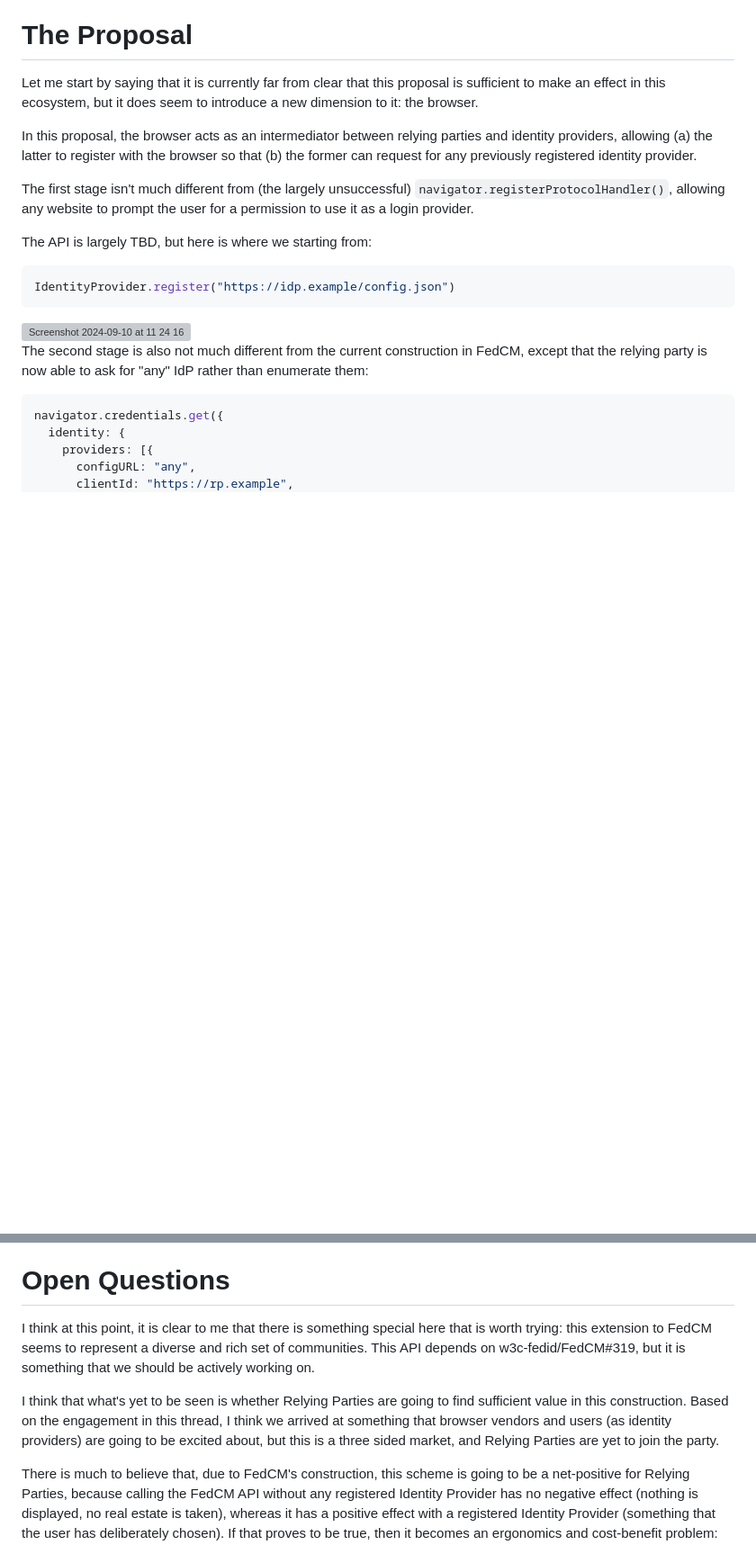
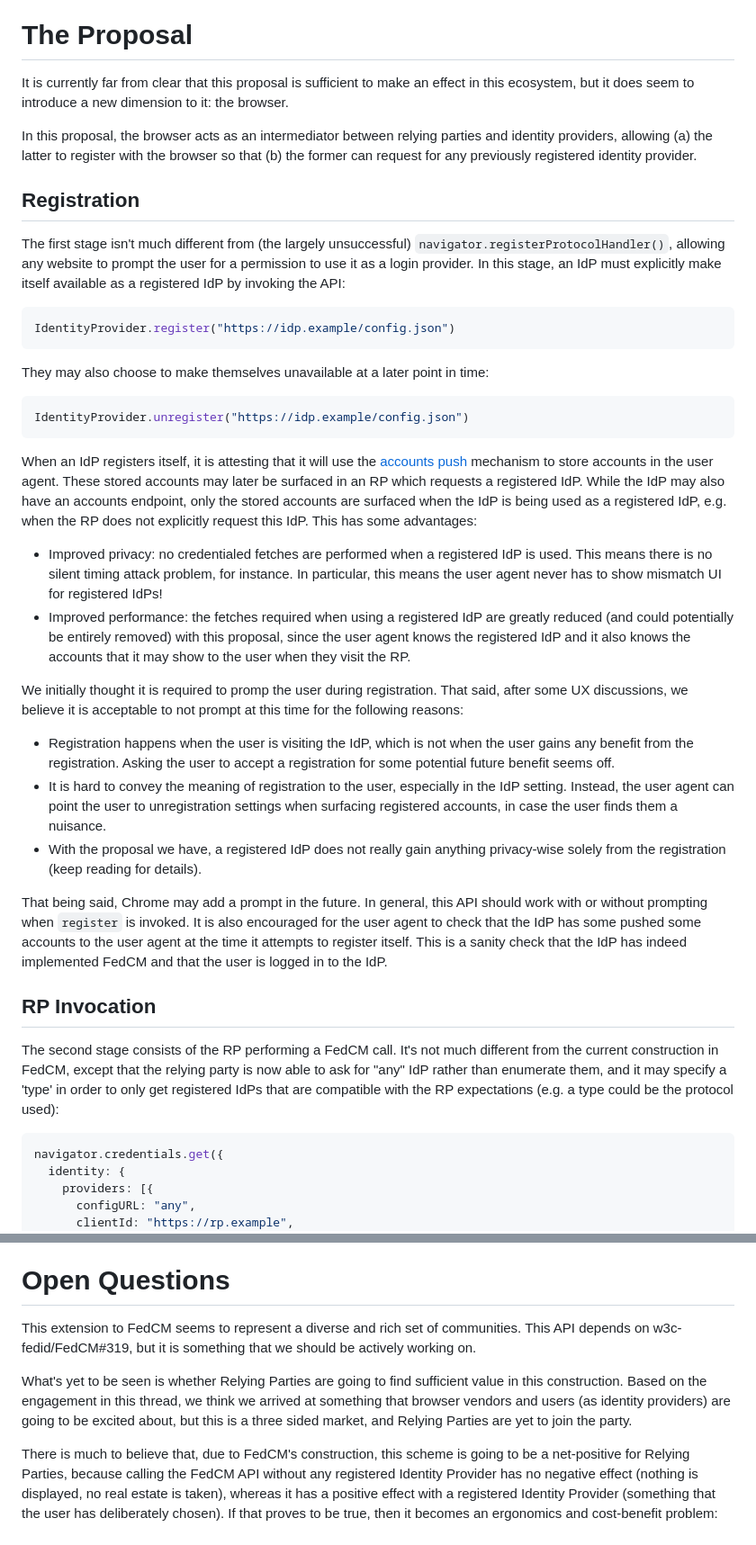
Before and after one commit to w3c-fedid/idp-registration, a Markdown page: README.md, 2 parts joined by grey strips. Shown at 90% size. Drawn GitHub-style; blank space fills up the shorter version; grey boxes are pictures that could not be loaded.

````diff
--- a/README.md
+++ b/README.md
@@ -29,21 +30,39 @@ This isn't particularly a new problem, nor the first time a community tried to t
 
 # The Proposal
 
-Let me start by saying that it is currently far from clear that this proposal is sufficient to make an effect in this ecosystem, but it does seem to introduce a new dimension to it: the browser.
+It is currently far from clear that this proposal is sufficient to make an effect in this ecosystem, but it does seem to introduce a new dimension to it: the browser.
 
 In this proposal, the browser acts as an intermediator between relying parties and identity providers, allowing (a) the latter to register with the browser so that (b) the former can request for any previously registered identity provider.
 
-The first stage isn't much different from (the largely unsuccessful) `navigator.registerProtocolHandler()`, allowing any website to prompt the user for a permission to use it as a login provider.
+## Registration
 
-The API is largely TBD, but here is where we starting from:
+The first stage isn't much different from (the largely unsuccessful) `navigator.registerProtocolHandler()`, allowing any website to prompt the user for a permission to use it as a login provider. In this stage, an IdP must explicitly make itself available as a registered IdP by invoking the API:
 
 ```javascript
 IdentityProvider.register("https://idp.example/config.json")
 ```
 
-<img width="1089" alt="Screenshot 2024-09-10 at 11 24 16" src="https://github.com/user-attachments/assets/0d8805dd-5206-4baf-94b9-5701219910e8">
+They may also choose to make themselves unavailable at a later point in time:
+```javascript
+IdentityProvider.unregister("https://idp.example/config.json")
+```
 
-The second stage is also not much different from the current construction in FedCM, except that the relying party is now able to ask for "any" IdP rather than enumerate them:
+When an IdP registers itself, it is attesting that it will use the [accounts push](https://github.com/fedidcg/LightweightFedCM?tab=readme-ov-file#fedcm-accounts-push) mechanism to store accounts in the user agent. These stored accounts may later be surfaced in an RP which requests a registered IdP. While the IdP may also have an accounts endpoint, only the stored accounts are surfaced when the IdP is being used as a registered IdP, e.g. when the RP does not explicitly request this IdP. This has some advantages:
+
+* Improved privacy: no credentialed fetches are performed when a registered IdP is used. This means there is no silent timing attack problem, for instance. In particular, this means the user agent never has to show mismatch UI for registered IdPs!
+* Improved performance: the fetches required when using a registered IdP are greatly reduced (and could potentially be entirely removed) with this proposal, since the user agent knows the registered IdP and it also knows the accounts that it may show to the user when they visit the RP.
+
+We initially thought it is required to promp the user during registration. That said, after some UX discussions, we believe it is acceptable to not prompt at this time for the following reasons:
+
+* Registration happens when the user is visiting the IdP, which is not when the user gains any benefit from the registration. Asking the user to accept a registration for some potential future benefit seems off.
+* It is hard to convey the meaning of registration to the user, especially in the IdP setting. Instead, the user agent can point the user to unregistration settings when surfacing registered accounts, in case the user finds them a nuisance.
+* With the proposal we have, a registered IdP does not really gain anything privacy-wise solely from the registration (keep reading for details).
+
+That being said, Chrome may add a prompt in the future. In general, this API should work with or without prompting when `register` is invoked. It is also encouraged for the user agent to check that the IdP has some pushed some accounts to the user agent at the time it attempts to register itself. This is a sanity check that the IdP has indeed implemented FedCM and that the user is logged in to the IdP.
+
+## RP Invocation
+
+The second stage consists of the RP performing a FedCM call. It's not much different from the current construction in FedCM, except that the relying party is now able to ask for "any" IdP rather than enumerate them, and it may specify a 'type' in order to only get registered IdPs that are compatible with the RP expectations (e.g. a type could be the protocol used):
 
 ```javascript
 navigator.credentials.get({
@@ -68,9 +109,9 @@ If you follow this thread you'll find a massive amount of engagement from all pa
 
 # Open Questions
 
-I think at this point, it is clear to me that there is something special here that is worth trying: this extension to FedCM seems to represent a diverse and rich set of communities. This API depends on w3c-fedid/FedCM#319, but it is something that we should be actively working on.
+This extension to FedCM seems to represent a diverse and rich set of communities. This API depends on w3c-fedid/FedCM#319, but it is something that we should be actively working on.
 
-I think that what's yet to be seen is whether Relying Parties are going to find sufficient value in this construction. Based on the engagement in this thread, I think we arrived at something that browser vendors and users (as identity providers) are going to be excited about, but this is a three sided market, and Relying Parties are yet to join the party.
+What's yet to be seen is whether Relying Parties are going to find sufficient value in this construction. Based on the engagement in this thread, we think we arrived at something that browser vendors and users (as identity providers) are going to be excited about, but this is a three sided market, and Relying Parties are yet to join the party.
 
 There is much to believe that, due to FedCM's construction, this scheme is going to be a net-positive for Relying Parties, because calling the FedCM API without any registered Identity Provider has no negative effect (nothing is displayed, no real estate is taken), whereas it has a positive effect with a registered Identity Provider (something that the user has deliberately chosen). If that proves to be true, then it becomes an ergonomics and cost-benefit problem: are there going to be enough users that want to bring their own IdP that outweigh the cost paid by the RP to call the FedCM API?
 
````
Also changed, not shown: other parts of README.md (+23 -0 lines).
